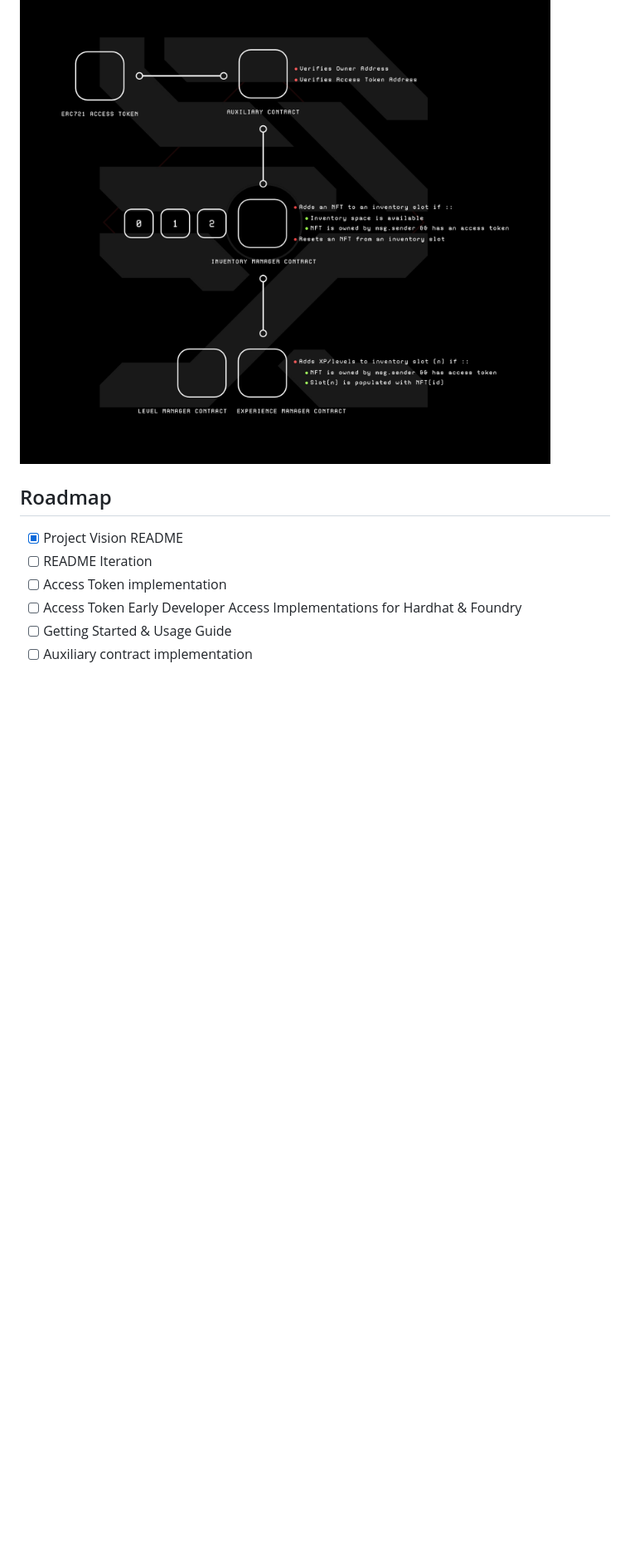
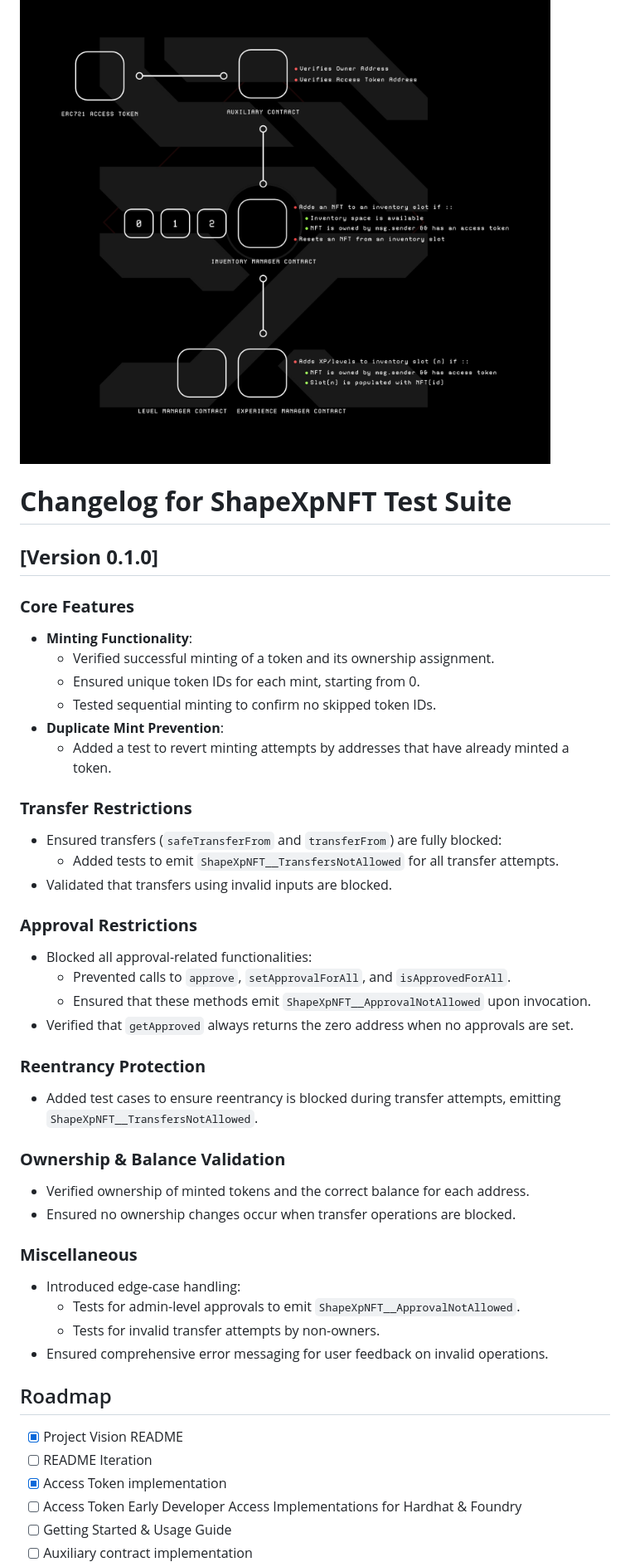
Before and after one commit to ATrnd/ShapeXp, a Markdown page: README.md, the part around one of its changes. Shown at 83% size. GitHub-like rendering; blank space fills up the shorter version.

```diff
--- a/README.md
+++ b/README.md
@@ -58,12 +58,49 @@ which throws a gigantic fireball, for instance, on the boss if Alice hits the bo
 ![ShapeXp_proto_0.1](https://github.com/ATrnd/ShapeXp/blob/main/img/ShapeXp_proto_0.1.jpg)
 
 
+# **Changelog for ShapeXpNFT Test Suite**
+
+## **[Version 0.1.0]**
+
+### **Core Features**
+- **Minting Functionality**:
+  - Verified successful minting of a token and its ownership assignment.
+  - Ensured unique token IDs for each mint, starting from 0.
+  - Tested sequential minting to confirm no skipped token IDs.
+- **Duplicate Mint Prevention**:
+  - Added a test to revert minting attempts by addresses that have already minted a token.
+
+### **Transfer Restrictions**
+- Ensured transfers (`safeTransferFrom` and `transferFrom`) are fully blocked:
+  - Added tests to emit `ShapeXpNFT__TransfersNotAllowed` for all transfer attempts.
+- Validated that transfers using invalid inputs are blocked.
+
+### **Approval Restrictions**
+- Blocked all approval-related functionalities:
+  - Prevented calls to `approve`, `setApprovalForAll`, and `isApprovedForAll`.
+  - Ensured that these methods emit `ShapeXpNFT__ApprovalNotAllowed` upon invocation.
+- Verified that `getApproved` always returns the zero address when no approvals are set.
+
+### **Reentrancy Protection**
+- Added test cases to ensure reentrancy is blocked during transfer attempts, emitting `ShapeXpNFT__TransfersNotAllowed`.
+
+### **Ownership & Balance Validation**
+- Verified ownership of minted tokens and the correct balance for each address.
+- Ensured no ownership changes occur when transfer operations are blocked.
+
+### **Miscellaneous**
+- Introduced edge-case handling:
+  - Tests for admin-level approvals to emit `ShapeXpNFT__ApprovalNotAllowed`.
+  - Tests for invalid transfer attempts by non-owners.
+- Ensured comprehensive error messaging for user feedback on invalid operations.
+
+
 <!-- ROADMAP -->
 ## Roadmap
 
 - [x] Project Vision README
 - [ ] README Iteration
-- [ ] Access Token implementation
+- [x] Access Token implementation
 - [ ] Access Token Early Developer Access Implementations for Hardhat & Foundry
 - [ ] Getting Started & Usage Guide
 - [ ] Auxiliary contract implementation
```
Also changed, not shown: other parts of README.md (+25 -0 lines).
